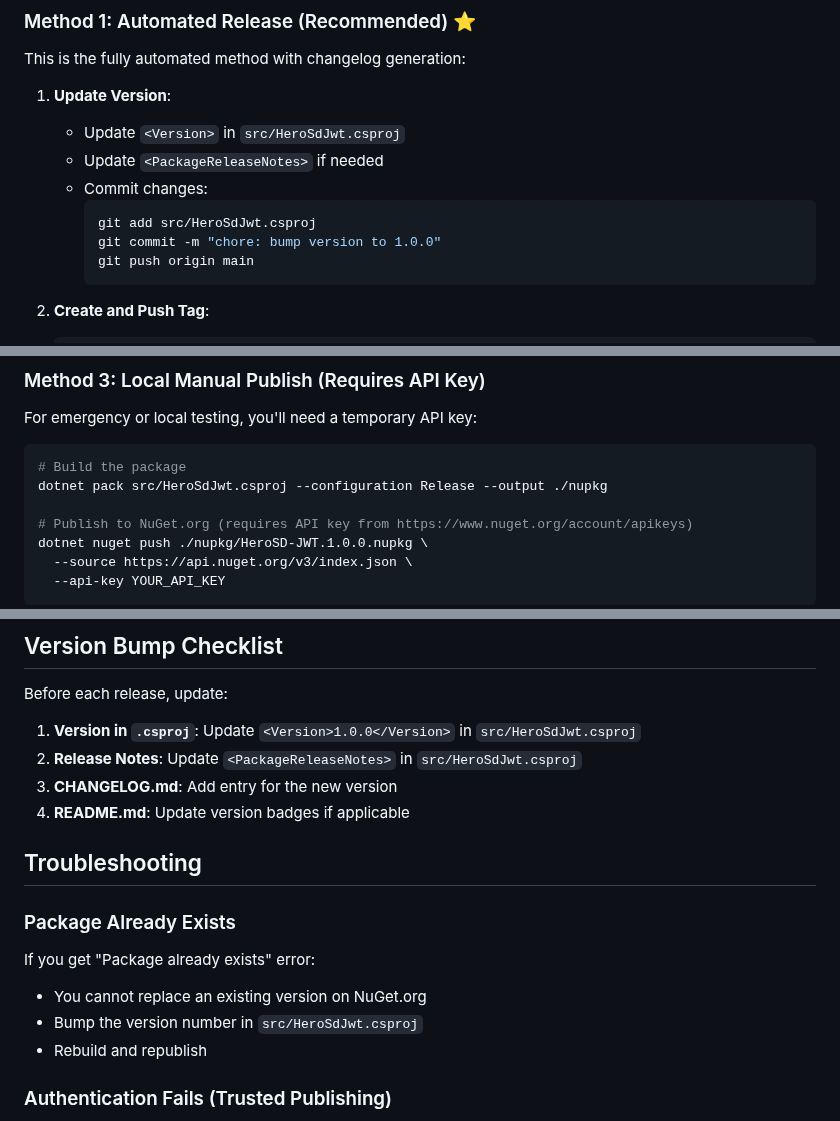
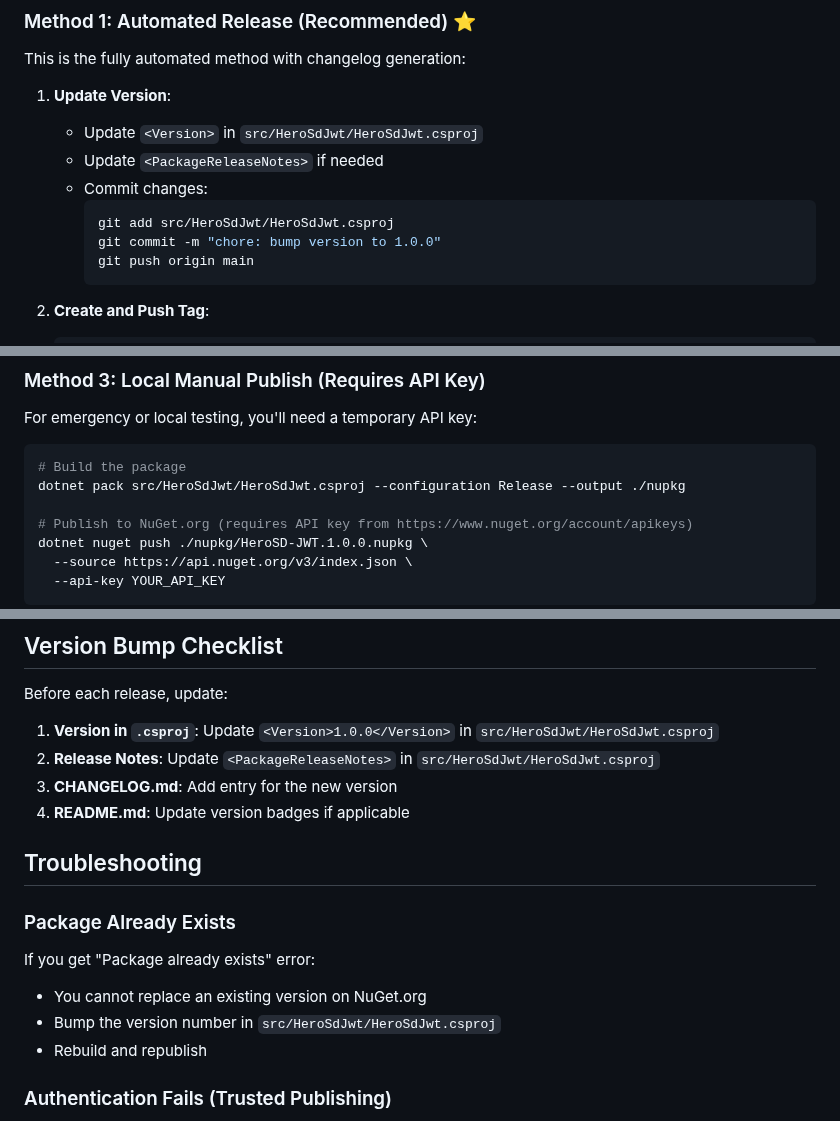
Before and after one commit to KoalaFacts/HeroSD-JWT, a Markdown page: PUBLISHING.md, 3 parts joined by grey strips. GitHub-like rendering.

````diff
--- a/PUBLISHING.md
+++ b/PUBLISHING.md
@@ -115,11 +115,11 @@ The workflow uses a `production` environment for additional security and control
 This is the fully automated method with changelog generation:
 
 1. **Update Version**:
-   - Update `<Version>` in `src/HeroSdJwt.csproj`
+   - Update `<Version>` in `src/HeroSdJwt/HeroSdJwt.csproj`
    - Update `<PackageReleaseNotes>` if needed
    - Commit changes:
      ```bash
-     git add src/HeroSdJwt.csproj
+     git add src/HeroSdJwt/HeroSdJwt.csproj
      git commit -m "chore: bump version to 1.0.0"
      git push origin main
      ```
@@ -171,7 +171,7 @@ For emergency or local testing, you'll need a temporary API key:
 
 ```bash
 # Build the package
-dotnet pack src/HeroSdJwt.csproj --configuration Release --output ./nupkg
+dotnet pack src/HeroSdJwt/HeroSdJwt.csproj --configuration Release --output ./nupkg
 
 # Publish to NuGet.org (requires API key from https://www.nuget.org/account/apikeys)
 dotnet nuget push ./nupkg/HeroSD-JWT.1.0.0.nupkg \
@@ -198,8 +198,8 @@ After publishing, verify the package:
 
 Before each release, update:
 
-1. **Version in `.csproj`**: Update `<Version>1.0.0</Version>` in `src/HeroSdJwt.csproj`
-2. **Release Notes**: Update `<PackageReleaseNotes>` in `src/HeroSdJwt.csproj`
+1. **Version in `.csproj`**: Update `<Version>1.0.0</Version>` in `src/HeroSdJwt/HeroSdJwt.csproj`
+2. **Release Notes**: Update `<PackageReleaseNotes>` in `src/HeroSdJwt/HeroSdJwt.csproj`
 3. **CHANGELOG.md**: Add entry for the new version
 4. **README.md**: Update version badges if applicable
 
@@ -209,7 +209,7 @@ Before each release, update:
 
 If you get "Package already exists" error:
 - You cannot replace an existing version on NuGet.org
-- Bump the version number in `src/HeroSdJwt.csproj`
+- Bump the version number in `src/HeroSdJwt/HeroSdJwt.csproj`
 - Rebuild and republish
 
 ### Authentication Fails (Trusted Publishing)
````
Also changed, not shown: .github/workflows/README.md (+2 -2 lines), RELEASE_WORKFLOW.md (+4 -4 lines).
